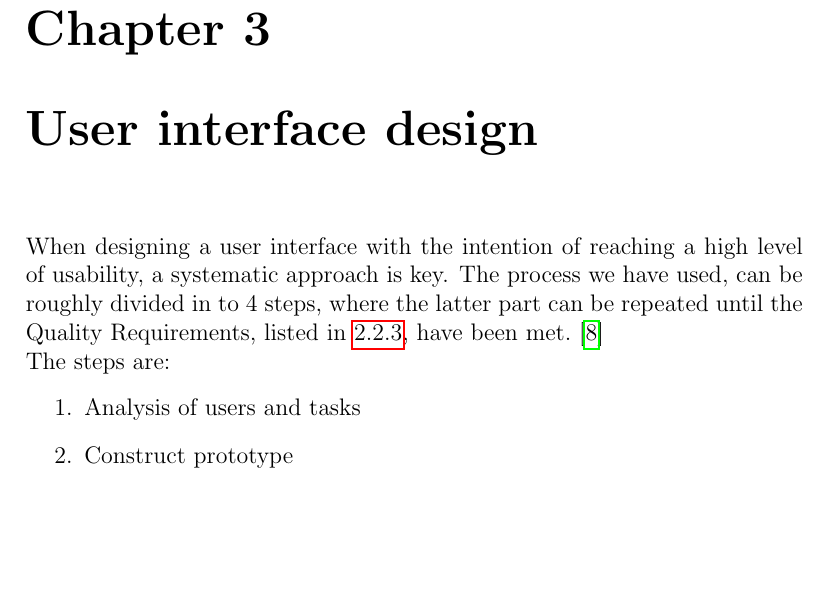
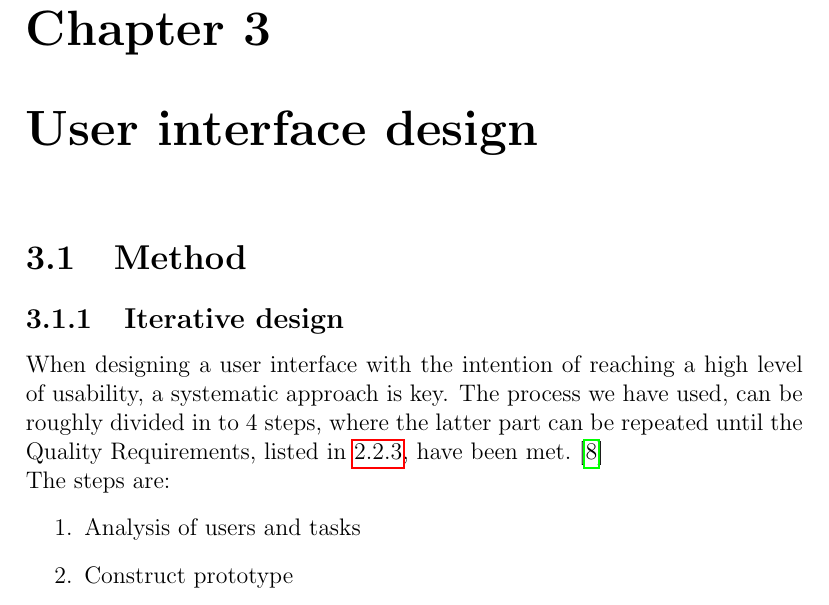
Before and after one commit to FWKM/ITUplan, a LaTeX thesis (docs/report/master/master.tex, which reads docs/report/master/Chapters/Chapter3/chapter3.tex): part of page 16 of 39, cut so that both start at the same text, the shorter picture padded with empty space. Compiled offline with pdfLaTeX; an older LaTeX class or package is replaced by its successor.

Commit message:
restruct

```diff
--- a/docs/report/master/Chapters/Chapter3/chapter3.tex
+++ b/docs/report/master/Chapters/Chapter3/chapter3.tex
@@ -1,5 +1,8 @@
 \chapter{User interface design}
 \label{chap:user_interface_design}
+\section{Method}
+
+\subsection{Iterative design}
 When designing a user interface with the intention of reaching a high level of usability, a systematic approach is key. The process we have used, can be roughly divided in to 4 steps, where the latter part can be repeated until the Quality Requirements, listed in \ref{subsec:quality_requirements}, have been met. \cite{lauesen} \\
 The steps are:
 \begin{enumerate}
```
